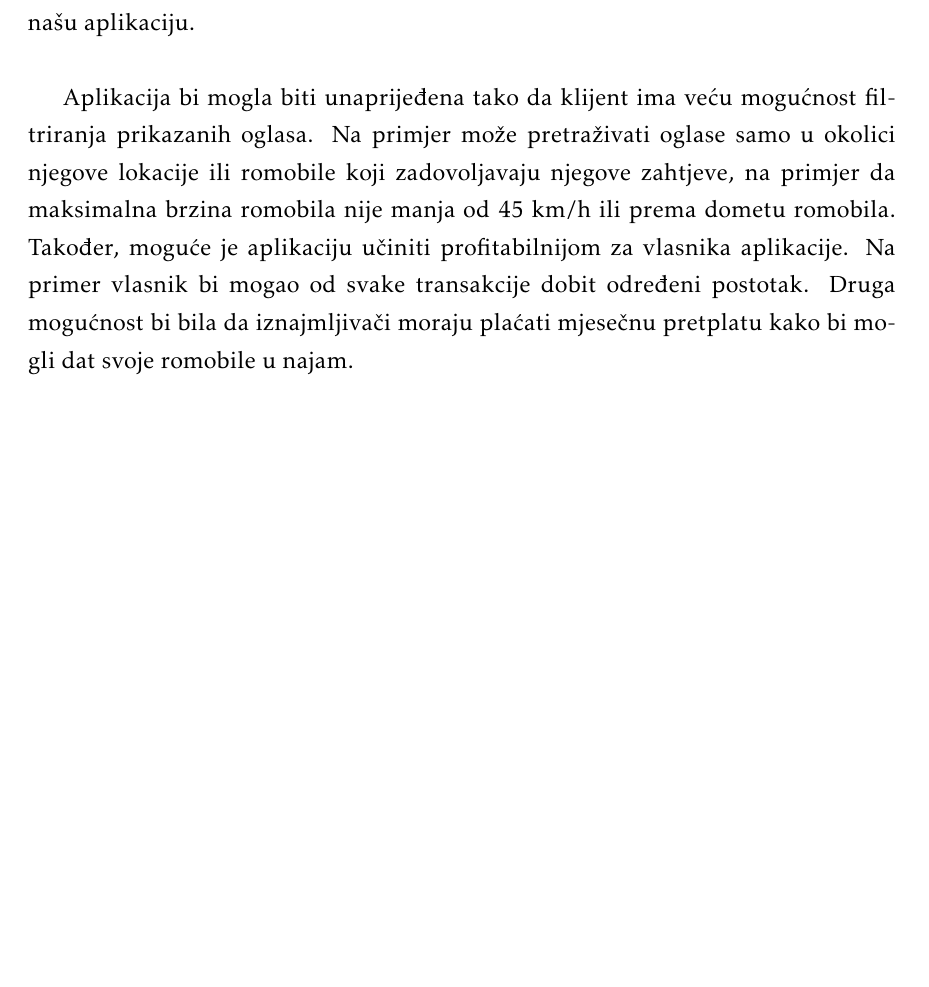
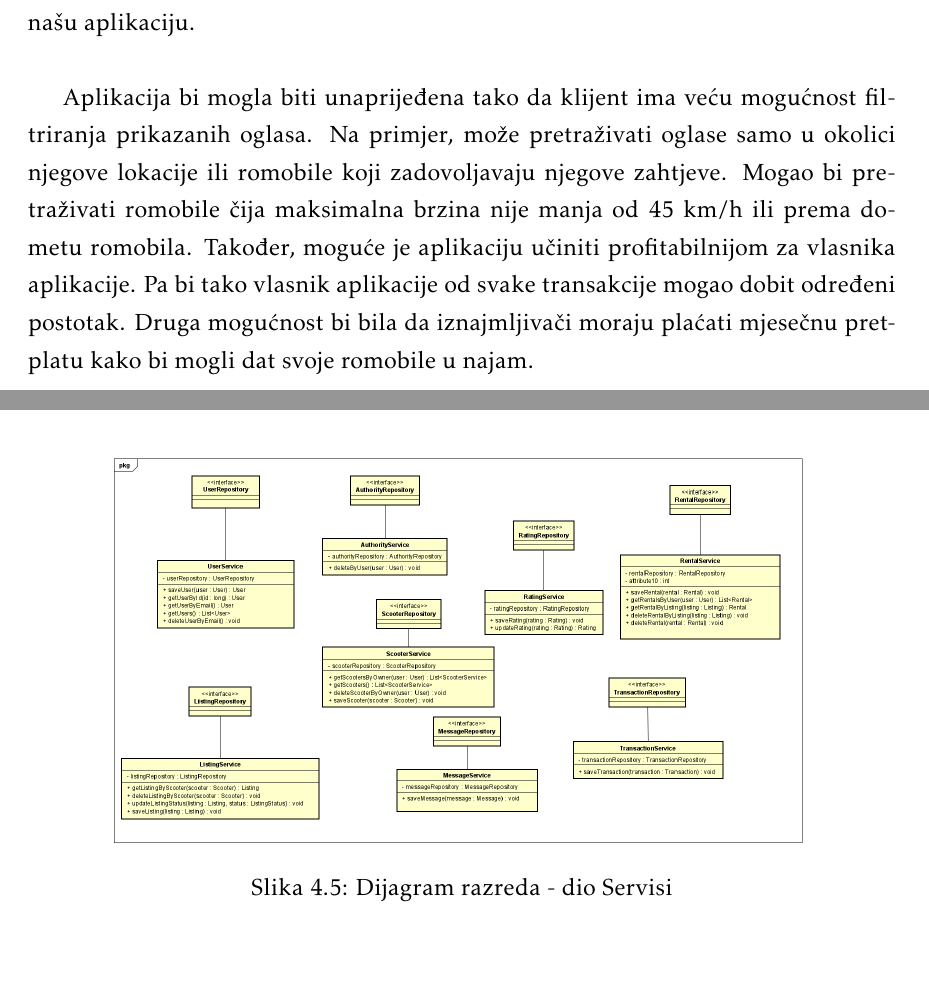
Before and after one commit to Ivan-Pavelic/ScootShare, a LaTeX document (Dokumentacija/PROGI_2023_ScootShare.tex, which reads Dokumentacija/Arhitektura.tex, Dokumentacija/Opis_projektnog_zadatka.tex): part of page 11 of 51 before the commit and two parts of pages 11 and 38 of 52 after it, the two joined at a grey line, cut so that both start at the same text, the shorter picture padded with empty space. Compiled offline with pdfLaTeX.

Commit message:
dodavanje dijagrama za servise

```diff
--- a/Dokumentacija/Arhitektura.tex
+++ b/Dokumentacija/Arhitektura.tex
@@ -259,6 +259,12 @@
 				\label{fig:your_label}
 			\end{figure}
 
+			\begin{figure}[H]
+				\centering
+				\includegraphics[width=0.8\textwidth]{dijagrami/servisi.png}
+				\caption{Dijagram razreda - dio Servisi}
+				\label{fig:your_label}
+			\end{figure}
 
 
 			\eject
--- a/Dokumentacija/Opis_projektnog_zadatka.tex
+++ b/Dokumentacija/Opis_projektnog_zadatka.tex
@@ -34,8 +34,8 @@
 		\indent Korist ovog projekta je omogućiti ljudima jednostavan pristup električnim romobilima. Kvalitetan električni romobil je mnogima preskup, tako da oni koji ga ne posjeduju mogu lako i brzo iznajmiti romobil na dane kada im je potreban. Ljudi koji ne koriste svoj romobil, a ne žele da propada u skladištu, mogu ga iznajmiti drugima i na taj način ostvariti dodatan prihod. \\
 		\indent U urbanim sredinama gužve u prometu postaju sveprisutni problem koji otežava svakodnevno kretanje i troši vrijeme. U takvim okolnostima, ljudi traže alternativne metode prijevoza koje su brže, praktičnije i održive. I tu vidimo priliku za našu aplikaciju.\\
 
-		\indent Aplikacija bi mogla biti unaprijeđena tako da klijent ima veću mogućnost filtriranja prikazanih oglasa. Na primjer može pretraživati oglase samo u okolici njegove lokacije ili romobile koji zadovoljavaju njegove zahtjeve, na primjer da maksimalna brzina romobila nije manja od 45 km/h ili prema dometu romobila. Također, moguće je aplikaciju učiniti profitabilnijom za vlasnika aplikacije.
-		Na primer vlasnik bi mogao od svake transakcije dobit određeni postotak. Druga mogućnost bi bila da iznajmljivači moraju plaćati mjesečnu pretplatu kako bi mogli dat svoje romobile u najam. \\
+		\indent Aplikacija bi mogla biti unaprijeđena tako da klijent ima veću mogućnost filtriranja prikazanih oglasa. Na primjer, može pretraživati oglase samo u okolici njegove lokacije ili romobile koji zadovoljavaju njegove zahtjeve. Mogao bi pretraživati romobile čija maksimalna brzina nije manja od 45 km/h ili prema dometu romobila. Također, moguće je aplikaciju učiniti profitabilnijom za vlasnika aplikacije.
+		Pa bi tako vlasnik aplikacije od svake transakcije mogao dobit određeni postotak. Druga mogućnost bi bila da iznajmljivači moraju plaćati mjesečnu pretplatu kako bi mogli dat svoje romobile u najam. \\
 
 		\indent Tvrtka Bolt, koja je u hrvatskoj prepoznatljiva po uslugama dostave hrane i prijevoza, u pojedinim gradovima nudi mogućnost najma romobila. Pa se tako u glavnom gradu Belgije, Briselu, romobili spremni za najam mogu pronaći gotovo u svakoj ulici. Potrebno je imati novčana sredstva u Bolt aplikaciji, na romobilu se skenira QR kod i spremni ste za vožnju. Cijena se također obračunava po prijeđenom kilometru. A jednom kada ste gotovi odjavite se s romobila, romobil se zaključa i spreman je za idućeg korisnika, a Vama se 	automatski provede transakcija.
 
```
Also changed, not shown: Dokumentacija/PROGI_2023_ScootShare.pdf, Dokumentacija/dijagrami/servisi.png (added).
